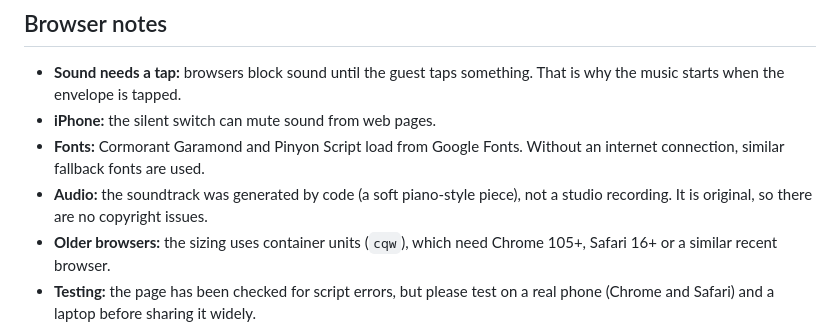
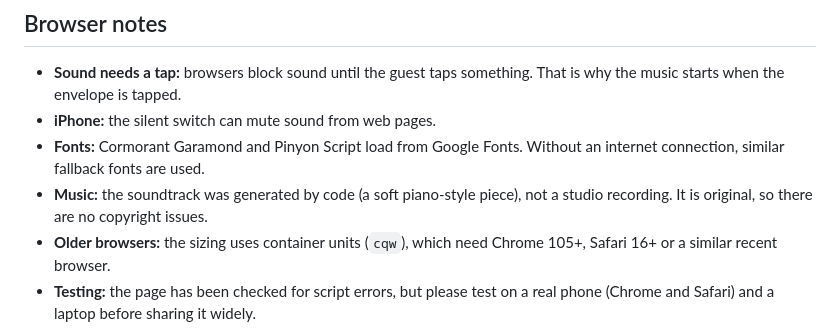
Before and after one commit to arungupta3810/Engagement-Invitation-website, a Markdown page: README.md, the part around the change. Drawn GitHub-style.

```diff
--- a/README.md
+++ b/README.md
@@ -94,7 +94,7 @@ If your web address changes, update the `og:image` line near the top of `index.h
 - **Sound needs a tap:** browsers block sound until the guest taps something. That is why the music starts when the envelope is tapped.
 - **iPhone:** the silent switch can mute sound from web pages.
 - **Fonts:** Cormorant Garamond and Pinyon Script load from Google Fonts. Without an internet connection, similar fallback fonts are used.
-- **Audio:** the soundtrack was generated by code (a soft piano-style piece), not a studio recording. It is original, so there are no copyright issues.
+- **Music:** the soundtrack was generated by code (a soft piano-style piece), not a studio recording. It is original, so there are no copyright issues.
 - **Older browsers:** the sizing uses container units (`cqw`), which need Chrome 105+, Safari 16+ or a similar recent browser.
 - **Testing:** the page has been checked for script errors, but please test on a real phone (Chrome and Safari) and a laptop before sharing it widely.
 
```
